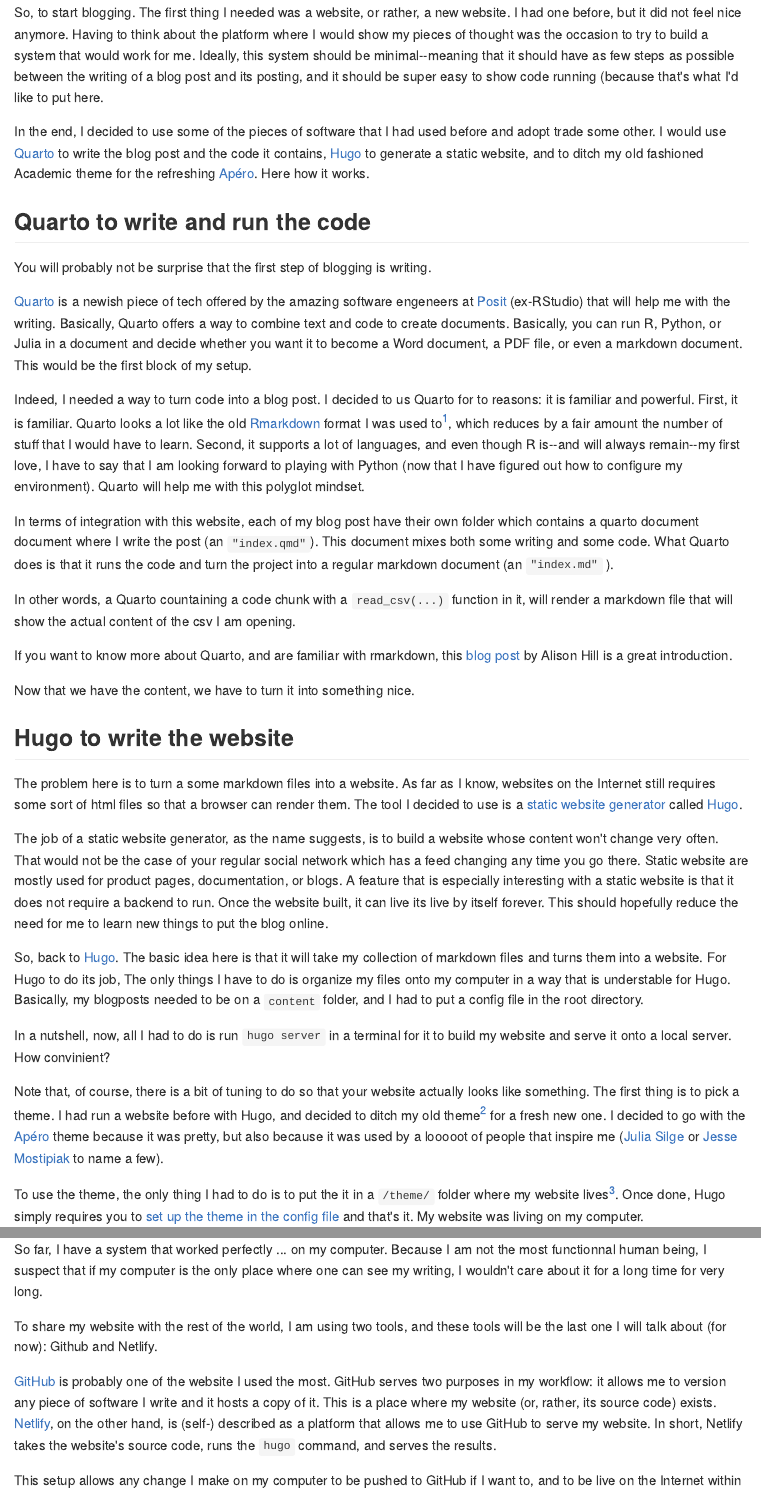
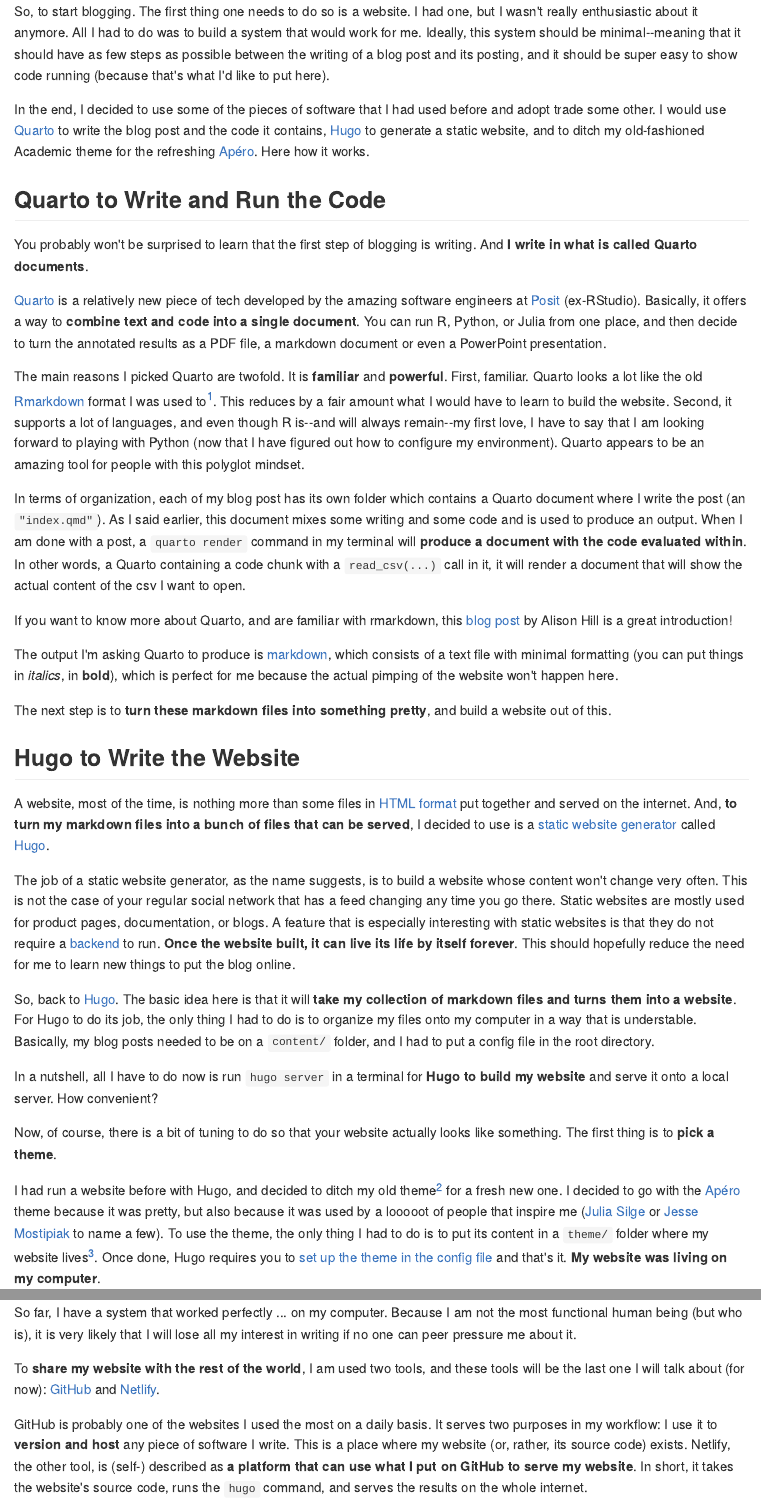
Before and after one commit to cedricbatailler/cedricbatailler.me, a Quarto document (content/blog/2022-apero/index.qmd): the page in a window 1100 px wide, from 260 px down before the commit and from 240 px down after it, so that both start at the same text, and a second part further down, joined at a grey line. The pictures show the output file content/blog/2022-apero/index.md that the author committed with the source, drawn offline in the style of GitHub.

Commit message:
New blog post ✏️

```diff
--- a/content/blog/2022-apero/index.qmd
+++ b/content/blog/2022-apero/index.qmd
@@ -12,2 +12,6 @@
 
 summary: |
+    Follow me on a journey to build this website. The idea is to have a
+    system that has the fewest steps as  possible to go from a blog post on
+    my computer to a website living online. Among other, I discuss, about
+    Quarto, Hugo, Github, and Netlify.
@@ -32,93 +33,105 @@
 
 {{{< figure src="img/jan-kahanek-g3O5ZtRk2E4-unsplash.jpg" caption="Photo by Jan Kahánek." >}}}
 
-So, to start blogging. The first thing I needed was a website, or rather, a new
-website. I had one before, but it did not feel nice anymore. Having to think
-about the platform where I would show my pieces of thought was the occasion
-to try to build a system that would work for me. Ideally, this system should
+So, to start blogging. The first thing one needs to do so is a website. I had
+one, but I wasn't really enthusiastic about it anymore. All I had to do was
+to build a system that would work for me. Ideally, this system should
 be minimal--meaning that it should have as few steps as possible between the
 writing of a blog post and its posting, and it should be super easy to show
-code running (because that's what I'd like to put here.
+code running (because that's what I'd like to put here).
 
 In the end, I decided to use some of the pieces of software that I had used
 before and adopt trade some other. I would use [Quarto](https://quarto.org/)
 to write the blog post and the code it contains, [Hugo](https://gohugo.io/) to
-generate a static website, and to ditch my old fashioned Academic theme for
+generate a static website, and to ditch my old-fashioned Academic theme for
 the refreshing [Apéro](https://github.com/hugo-apero/). Here how it works.
 
-## Quarto to write and run the code
+## Quarto to Write and Run the Code
 
-You will probably not be surprise that the first step of blogging is writing.
+You probably won't be surprised to learn that the first step of blogging is
+writing. And **I write in what is called Quarto documents**.
 
-[Quarto](https://quarto.org/) is a newish piece of tech offered by the amazing
-software engeneers at [Posit](https://www.rstudio.com/) (ex-RStudio) that will
-help me with the writing. Basically, Quarto offers a way to combine text and
-code to create documents. Basically, you can run R, Python, or Julia
-in a document and decide whether you want it to become a Word document, a PDF
-file, or even a markdown document. This would be the first block of my setup.
+[Quarto](https://quarto.org/) is a relatively new piece of tech developed by
+the amazing software engineers at [Posit](https://www.rstudio.com/)
+(ex-RStudio). Basically, it offers a way to **combine text and code into a
+single document**. You can run R, Python, or Julia from one place, and then
+decide to turn the annotated results as a PDF file, a markdown document or even a
+PowerPoint presentation.
 
-Indeed, I needed a way to turn code into a blog post. I decided to us Quarto
-for to reasons: it is familiar and powerful. First, it is familiar. Quarto
-looks a lot like the old [Rmarkdown](https://rmarkdown.rstudio.com/) format
-I was used to[^1], which reduces by a fair amount the number of stuff that I
-would have to learn. Second, it supports a lot of languages, and even though R
+The main reasons I picked Quarto are twofold. It is **familiar** and
+**powerful**. First, familiar. Quarto looks a lot like the old
+[Rmarkdown](https://rmarkdown.rstudio.com/) format I was used to[^1]. This
+reduces by a fair amount what I would have to learn to
+build the website. Second, it supports a lot of languages, and even though R
 is--and will always remain--my first love, I have to say that I am looking
 forward to playing with Python (now that I have figured out how to configure my
-environment). Quarto will help me with this polyglot mindset.
+environment). Quarto appears to be an amazing tool for people with this
+polyglot mindset.
 
 [^1]: Actually, Quarto and Rmarkdown play well together, and it was a 5 minutes
 job to convert an old Rmarkdown blog post into a new Quarto one.
 
-In terms of integration with this website, each of my blog post have their own
-folder which contains a quarto document document where I write the post (an
-`"index.qmd"`). This document mixes both some writing and some code. What Quarto
-does is that it runs the code and turn the project into a regular markdown
-document (an `"index.md"` ).
-
-In other words, a Quarto countaining a code chunk with
-a `read_csv(...)` function in it, will render  a markdown file that will show
-the actual content of the csv I am opening.
+In terms of organization, each of my blog post has its own folder which
+contains a Quarto document where I write the post (an `"index.qmd"`). As I said
+earlier, this document mixes some writing and some code and is used to
+produce an output. When I am done with a post, a `quarto render` command
+in my terminal will **produce a document with the code evaluated within**. In
+other words, a Quarto containing a code chunk with a `read_csv(...)` call in
+it, it will render a document that will show the actual content of the csv I want
+to open.
 
 If you want to know more about Quarto, and are familiar with rmarkdown, this
 [blog post](https://www.apreshill.com/blog/2022-04-we-dont-talk-about-quarto/)
-by Alison Hill is a great introduction.
+by Alison Hill is a great introduction!
 
-Now that we have the content, we have to turn it into something nice.
+The output I'm asking Quarto to produce is
+[markdown](https://en.wikipedia.org/wiki/Markdown), which consists of a text
+file with minimal formatting (you can put things in _italics_, in **bold**),
+which is perfect for me because the actual pimping of the website won't
+happen here.
 
-## Hugo to write the website
+The next step is to **turn these markdown files into something pretty**, and
+build a website out of this.
 
-<!-- REWRITE STARTING HERE ------------------------------------------------ -->
+## Hugo to Write the Website
 
-The problem here is to turn a some markdown files into a website. As far as I
-know, websites on the Internet still requires some sort of html files so that a
-browser can render them. The tool I decided to use is a
+A website, most of the time, is nothing more than some files in [HTML
+format](https://en.wikipedia.org/wiki/HTML) put together and served on the
+internet. And, **to turn my markdown files into a bunch of files that can be
+served**, I decided to use is a
 [static website generator](https://en.wikipedia.org/wiki/Static_site_generator)
 called [Hugo](https://gohugo.io/).
 
-The job of a static website generator, as the name suggests, is to build a website
-whose content won't change very often. That would not be the case of your
-regular social network which has a feed changing any time you go there. Static
-website are mostly used for product pages, documentation, or blogs. A feature that
-is especially interesting with a static website is that it does not require
-a backend to run. Once the website built, it can live its live by itself
-forever. This should hopefully reduce the need for me to learn new things to
+The job of a static website generator, as the name suggests, is to build a
+website whose content won't change very often. This is not the case of your
+regular social network that has a feed changing any time you go there. Static
+websites are mostly used for product pages, documentation, or blogs. A feature
+that is especially interesting with static websites is that they do not require
+a [backend](https://en.wikipedia.org/wiki/Frontend_and_backend) to run.
+**Once the website built, it can live its life by itself forever**. This
+should hopefully reduce the need for me to learn new things to
 put the blog online.
 
 So, back to [Hugo](https://gohugo.io/). The basic idea here is that it will
-take my collection of markdown files and turns them into a website. For Hugo
-to do its job, The only things I have to do is organize my files onto my
-computer in a way that is understable for Hugo. Basically, my blogposts needed
-to be on a `content` folder, and I had to put a config file in the root
+**take my collection of markdown files and turns them into a website**. For
+Hugo to do its job, the only thing I had to do is to organize my files onto
+my computer in a way that is understable. Basically, my blog posts needed
+to be on a `content/` folder, and I had to put a config file in the root
 directory.
 
-In a nutshell, now, all I had to do is run `hugo server` in a terminal for it
-to build my website and serve it onto a local server. How convinient?
+In a nutshell, all I have to do now is run `hugo server` in a terminal for
+**Hugo to build my website** and serve it onto a local server. How convenient?
 
-Note that, of course, there is a bit of tuning to do so that your website
-actually looks like something. The first thing is to pick a theme. I
-had run a website before with Hugo, and decided to ditch my old theme[^2] for
+Now, of course, there is a bit of tuning to do so that your website
+actually looks like something. The first thing is to **pick a theme**.
+
+I had run a website before with Hugo, and decided to ditch my old theme[^2] for
 a fresh new one. I decided to go with the
 [Apéro](https://github.com/hugo-apero/hugo-apero) theme because it was pretty,
 but also because it was used by a looooot of people that inspire me
 ([Julia Silge](https://juliasilge.com/) or
-[Jesse Mostipiak](https://www.jessemaegan.com/) to name a few).
+[Jesse Mostipiak](https://www.jessemaegan.com/) to name a few). To use the
+theme, the only thing I had to do is to put its content in a
+`theme/` folder where my website lives[^3]. Once done,  Hugo  requires you to
+[set up the theme in the config file](https://gohugo.io/getting-started/configuration/#theme)
+and that's it. **My website was living on my computer**.
@@ -125,3 +141,2 @@
 
 [^2]: I used to run a website with the Academic theme which was very
-appropriate given my background. Recent changes of the project, however, added
@@ -132,7 +147,3 @@
-To use the theme, the only thing I had to do is to put the it in a `/theme/`
-folder where my website lives[^3]. Once done,  Hugo simply requires you to
-[set up the theme in the config file](https://gohugo.io/getting-started/configuration/#theme)
-and that's it. My website was living on my computer.
 
 [^3]: Actually, it is a simplification. I
 [forked](https://github.com/cedricbatailler/hugo-apero/) the original theme
@@ -147,21 +156,19 @@
 {{{< figure src="img/jeremy-bezanger-LUjQCeKE0K0-unsplash.png" caption="Photo by Jeremy Bezanger." >}}}
 
 So far, I have a system that worked perfectly ... on my computer. Because I
-am not the most functionnal human being, I suspect that if my computer is the
-only place where one can see my writing, I wouldn't care about it for a long
-time for very long.
+am not the most functional human being (but who is), it is very likely that
+I will lose all my interest in writing if no one can peer pressure me
+about it.
 
-To share my website with the rest of the world, I am using two tools, and these
-tools will be the last one I will talk about (for now): Github and Netlify.
+To **share my website with the rest of the world**, I am used two tools, and
+these tools will be the last one I will talk about (for now):
+[GitHub](https://github.com/) and [Netlify](https://www.netlify.com/).
 
-[GitHub](https://github.com/) is probably one of the website I used the most.
-GitHub serves two purposes in my workflow: it allows me to version any piece
-of software I write and it hosts a copy of it. This is a place where my
-website (or, rather, its source code) exists.
-[Netlify](https://www.netlify.com/), on the other hand, is (self-) described
-as a platform that allows me to use GitHub to serve my website. In short,
-Netlify takes the website's source code, runs the `hugo` command, and
-serves the results.
+GitHub is probably one of the websites I used the most on a daily basis.
+It serves two purposes in my workflow: I use it to **version and host** any
+piece of software I write. This is a place where my website (or, rather, its
+source code) exists. Netlify, the other tool, is (self-) described
+as **a platform that can use what I put on GitHub to serve my website**. In
+short,  it takes the website's source code, runs the `hugo` command, and
+serves the results on the whole internet.
 
-This setup allows any change I make on my computer to be pushed to GitHub if I
-want to, and to be live on the Internet within a few minutes (if not seconds).
```
Also changed, not shown: content/blog/2022-apero/index.md, content/blog/2022-apero/index.qmd (52 more changed lines).
